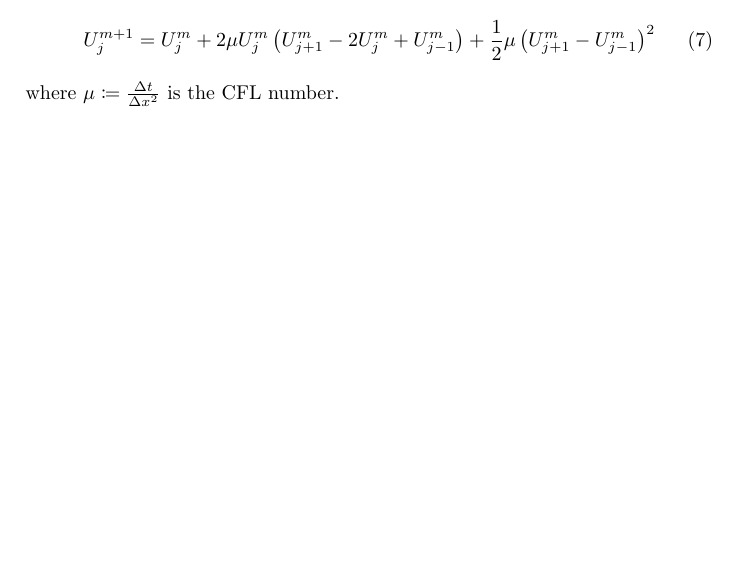
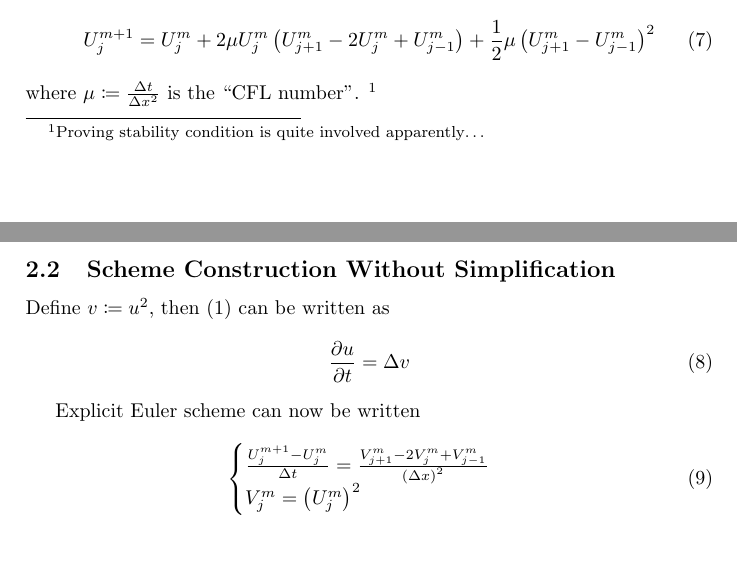
Before and after one commit to pauljoohyunkim/partC_Dissertation, a LaTeX document (Notes/TexNotes/utu2xx.tex): part of the page before the commit and two parts of pages 1 and 2 of 2 after it, the two joined at a grey line, cut so that both start at the same text, the shorter picture padded with empty space. Compiled offline with pdfLaTeX.

Commit message:
Another explicit scheme, but without simplification

```diff
--- a/Notes/TexNotes/utu2xx.tex
+++ b/Notes/TexNotes/utu2xx.tex
@@ -44,8 +44,22 @@ which can be rewritten as:
     U_j^{m+1} = U_j^m + 2 \mu U_j^m \left( U_{j+1}^m - 2 U_{j}^m + U_{j-1}^m \right)
     + \frac{1}{2} \mu \left( U_{j+1}^m - U_{j-1}^m \right)^2
 \end{equation}
-where $\mu \coloneqq \frac{\Delta t}{\Delta x^2}$ is the CFL number.
+where $\mu \coloneqq \frac{\Delta t}{\Delta x^2}$ is the ``CFL number''.
+\footnote{Proving stability condition is quite involved apparently\dots}
 
+\subsection{Scheme Construction Without Simplification}
+Define $v \coloneqq u^2$, then (\ref{equ: Nonlinear Equation}) can be written as
+\begin{equation}
+    \frac{\partial u}{\partial t} = \Delta v
+\end{equation}
+
+Explicit Euler scheme can now be written
+\begin{equation}
+    \begin{cases}
+        \frac{U_j^{m+1} - U_j^m}{\Delta t} = \frac{V_{j+1}^m - 2 V_j^m + V_{j-1}^m}{\left( \Delta x \right)^2} \\
+        V_j^m = \left( U_j^m \right)^2
+    \end{cases}
+\end{equation}
 
 
 \end{document}
```
Also changed, not shown: Notes/TexNotes/utu2xx.pdf.
